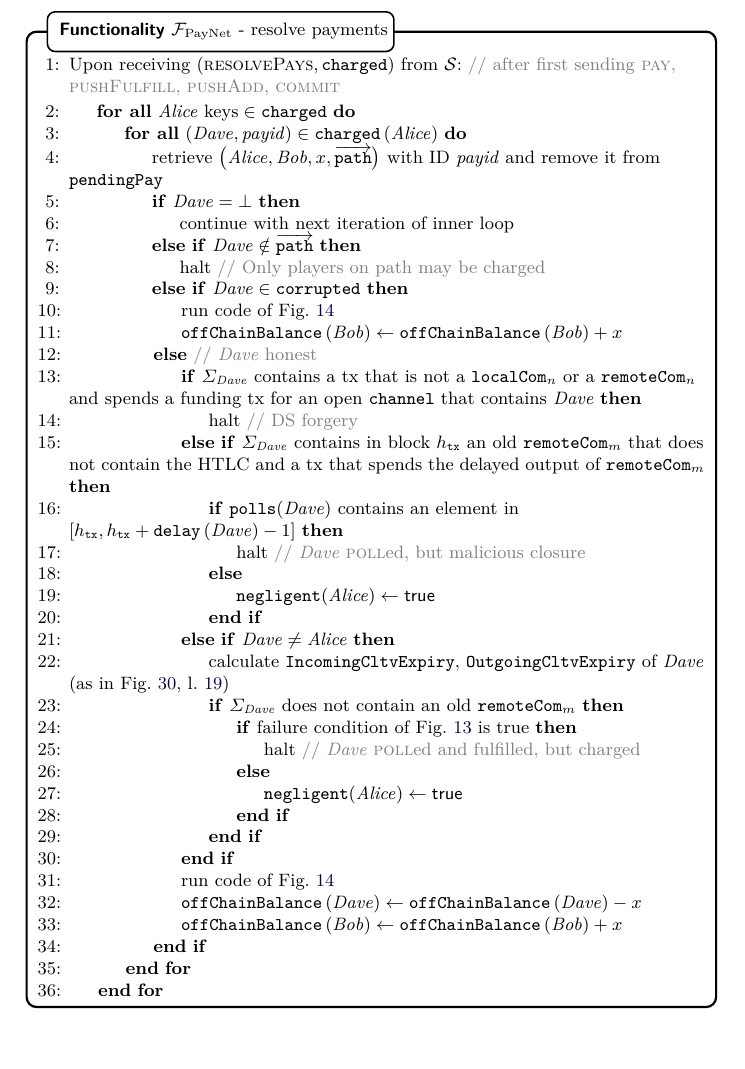
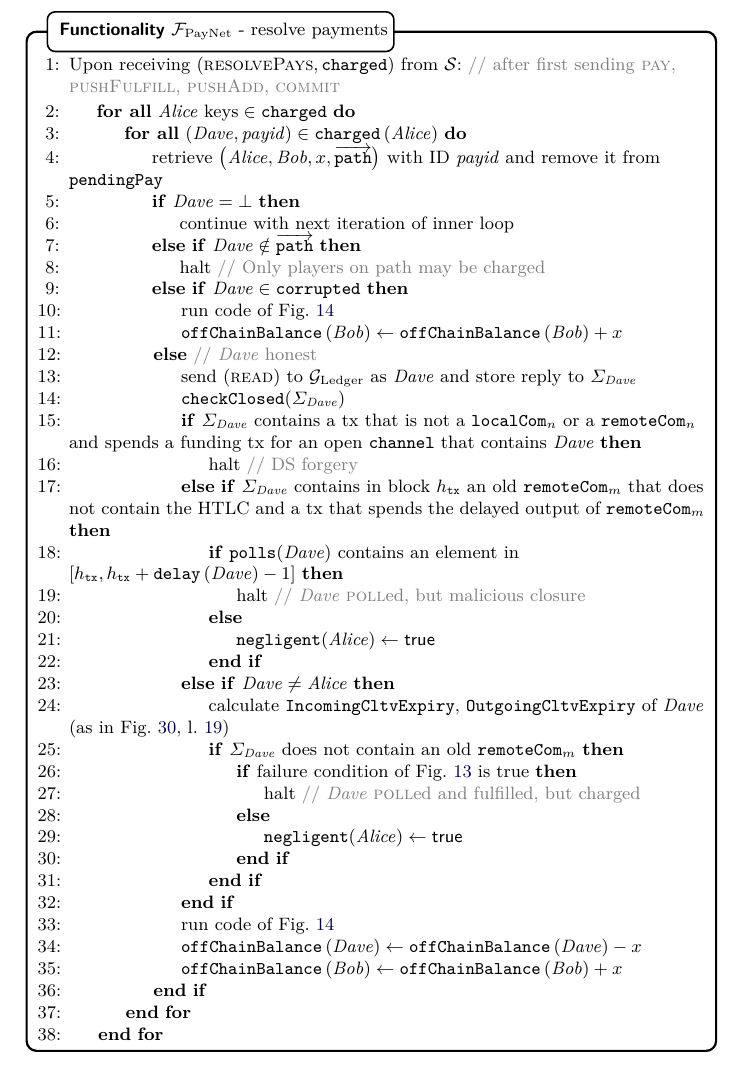
Before and after one commit to OrfeasLitos/PaymentChannels, a LaTeX paper (src/paymentChannels.tex, which reads src/payfunc.tex): part of page 38 of 88, cut so that both start at the same text. Compiled offline with pdfLaTeX.

Commit message:
Read from ledger explicitly in resolvePays

```diff
--- a/src/payfunc.tex
+++ b/src/payfunc.tex
@@ -333,6 +333,9 @@
                 \mathtt{offChainBalance}\left(\bob\right) + x$
                 \label{alg:fpaynet:resolvepay:corr:credit}
               \Else \ \Comment{\dave{} honest}
+                \State send (\textsc{read}) to \ledger{} as \dave{} and store
+                reply to $\Sigma_{\dave}$
+                \State \texttt{checkClosed}($\Sigma_{\dave}$)
                 \If{$\Sigma_{\dave}$ contains a tx that is not a
                 $\mathtt{localCom}_n$ or a $\mathtt{remoteCom}_n$ and spends a
                 funding tx for an open \texttt{channel} that contains \dave{}}
```
